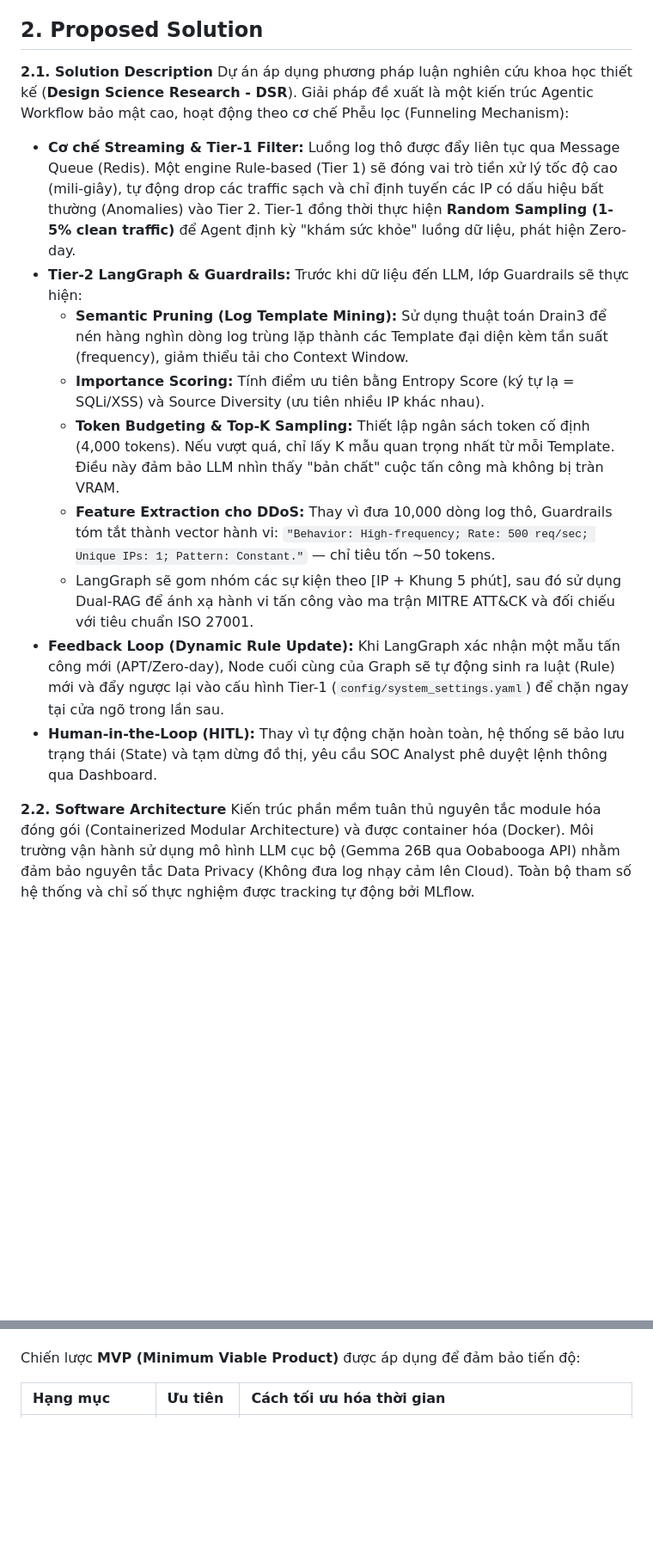
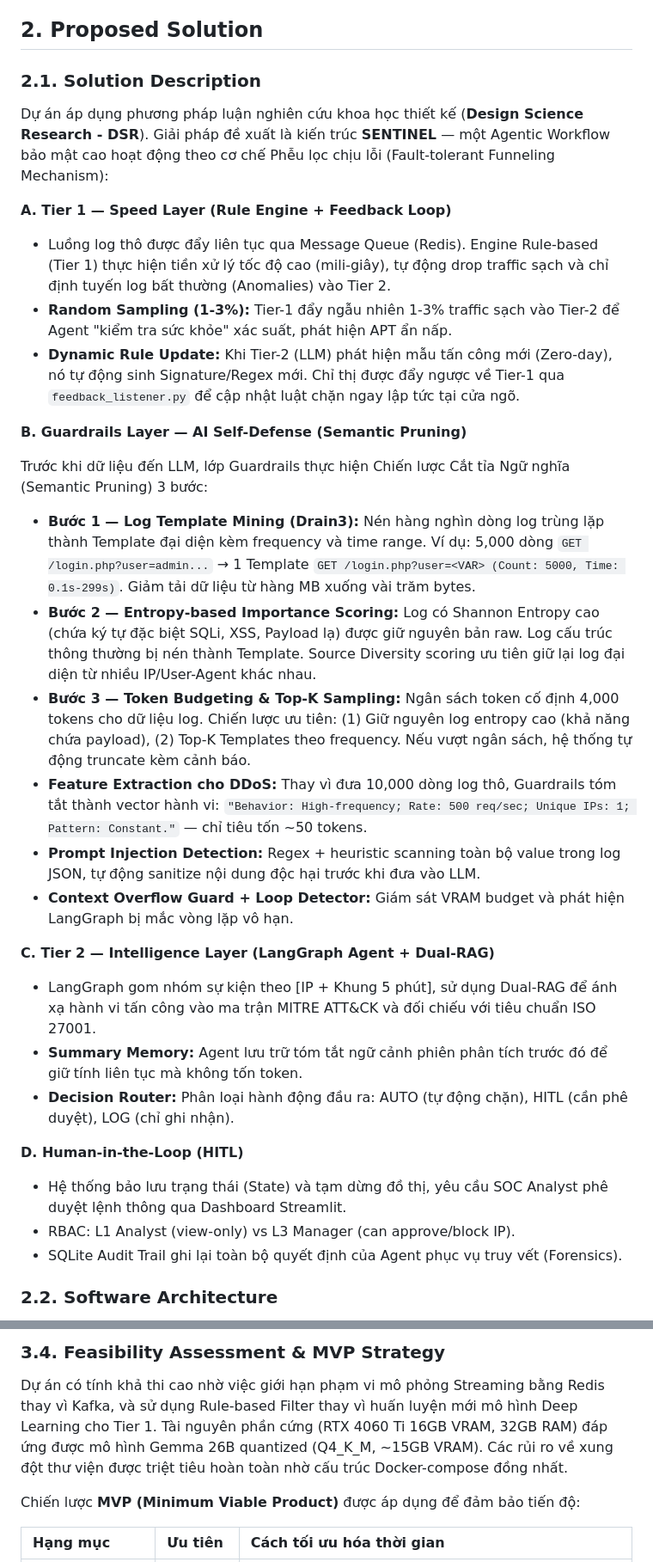
Before and after one commit to Binhchuoizzz/AI_Security_Graph, a Markdown page: docs/capstone_proposal.md, 2 parts joined by grey strips. Shown at 86% size. Drawn GitHub-style; blank space fills up the shorter version.

Commit message:
docs: complete proposal rewrite with SENTINEL Framework, Ablation Study, citations & 4D Evaluation

```diff
--- a/docs/capstone_proposal.md
+++ b/docs/capstone_proposal.md
@@ -25,17 +34,38 @@ Nghiên cứu này hướng tới việc xây dựng và đánh giá một nguy
 
 ## 2. Proposed Solution
 
-**2.1. Solution Description**
-Dự án áp dụng phương pháp luận nghiên cứu khoa học thiết kế (**Design Science Research - DSR**). Giải pháp đề xuất là một kiến trúc Agentic Workflow bảo mật cao, hoạt động theo cơ chế Phễu lọc (Funneling Mechanism):
-* **Cơ chế Streaming & Tier-1 Filter:** Luồng log thô được đẩy liên tục qua Message Queue (Redis). Một engine Rule-based (Tier 1) sẽ đóng vai trò tiền xử lý tốc độ cao (mili-giây), tự động drop các traffic sạch và chỉ định tuyến các IP có dấu hiệu bất thường (Anomalies) vào Tier 2. Tier-1 đồng thời thực hiện **Random Sampling (1-5% clean traffic)** để Agent định kỳ "khám sức khỏe" luồng dữ liệu, phát hiện Zero-day.
-* **Tier-2 LangGraph & Guardrails:** Trước khi dữ liệu đến LLM, lớp Guardrails sẽ thực hiện:
-    * **Semantic Pruning (Log Template Mining):** Sử dụng thuật toán Drain3 để nén hàng nghìn dòng log trùng lặp thành các Template đại diện kèm tần suất (frequency), giảm thiểu tải cho Context Window.
-    * **Importance Scoring:** Tính điểm ưu tiên bằng Entropy Score (ký tự lạ = SQLi/XSS) và Source Diversity (ưu tiên nhiều IP khác nhau).
-    * **Token Budgeting & Top-K Sampling:** Thiết lập ngân sách token cố định (4,000 tokens). Nếu vượt quá, chỉ lấy K mẫu quan trọng nhất từ mỗi Template. Điều này đảm bảo LLM nhìn thấy "bản chất" cuộc tấn công mà không bị tràn VRAM.
-    * **Feature Extraction cho DDoS:** Thay vì đưa 10,000 dòng log thô, Guardrails tóm tắt thành vector hành vi: `"Behavior: High-frequency; Rate: 500 req/sec; Unique IPs: 1; Pattern: Constant."` — chỉ tiêu tốn ~50 tokens.
-    * LangGraph sẽ gom nhóm các sự kiện theo [IP + Khung 5 phút], sau đó sử dụng Dual-RAG để ánh xạ hành vi tấn công vào ma trận MITRE ATT&CK và đối chiếu với tiêu chuẩn ISO 27001.
-* **Feedback Loop (Dynamic Rule Update):** Khi LangGraph xác nhận một mẫu tấn công mới (APT/Zero-day), Node cuối cùng của Graph sẽ tự động sinh ra luật (Rule) mới và đẩy ngược lại vào cấu hình Tier-1 (`config/system_settings.yaml`) để chặn ngay tại cửa ngõ trong lần sau.
-* **Human-in-the-Loop (HITL):** Thay vì tự động chặn hoàn toàn, hệ thống sẽ bảo lưu trạng thái (State) và tạm dừng đồ thị, yêu cầu SOC Analyst phê duyệt lệnh thông qua Dashboard.
+### 2.1. Solution Description
 
-**2.2. Software Architecture**
-Kiến trúc phần mềm tuân thủ nguyên tắc module hóa đóng gói (Containerized Modular Architecture) và được container hóa (Docker). Môi trường vận hành sử dụng mô hình LLM cục bộ (Gemma 26B qua Oobabooga API) nhằm đảm bảo nguyên tắc Data Privacy (Không đưa log nhạy cảm lên Cloud). Toàn bộ tham số hệ thống và chỉ số thực nghiệm được tracking tự động bởi MLflow.
+Dự án áp dụng phương pháp luận nghiên cứu khoa học thiết kế (**Design Science Research - DSR**). Giải pháp đề xuất là kiến trúc **SENTINEL** — một Agentic Workflow bảo mật cao hoạt động theo cơ chế Phễu lọc chịu lỗi (Fault-tolerant Funneling Mechanism):
+
+**A. Tier 1 — Speed Layer (Rule Engine + Feedback Loop)**
+
+- Luồng log thô được đẩy liên tục qua Message Queue (Redis). Engine Rule-based (Tier 1) thực hiện tiền xử lý tốc độ cao (mili-giây), tự động drop traffic sạch và chỉ định tuyến log bất thường (Anomalies) vào Tier 2.
+- **Random Sampling (1-3%):** Tier-1 đẩy ngẫu nhiên 1-3% traffic sạch vào Tier-2 để Agent "kiểm tra sức khỏe" xác suất, phát hiện APT ẩn nấp.
+- **Dynamic Rule Update:** Khi Tier-2 (LLM) phát hiện mẫu tấn công mới (Zero-day), nó tự động sinh Signature/Regex mới. Chỉ thị được đẩy ngược về Tier-1 qua `feedback_listener.py` để cập nhật luật chặn ngay lập tức tại cửa ngõ.
+
+**B. Guardrails Layer — AI Self-Defense (Semantic Pruning)**
+
+Trước khi dữ liệu đến LLM, lớp Guardrails thực hiện Chiến lược Cắt tỉa Ngữ nghĩa (Semantic Pruning) 3 bước:
+
+- **Bước 1 — Log Template Mining (Drain3):** Nén hàng nghìn dòng log trùng lặp thành Template đại diện kèm frequency và time range. Ví dụ: 5,000 dòng `GET /login.php?user=admin...` → 1 Template `GET /login.php?user=<VAR> (Count: 5000, Time: 0.1s-299s)`. Giảm tải dữ liệu từ hàng MB xuống vài trăm bytes.
+- **Bước 2 — Entropy-based Importance Scoring:** Log có Shannon Entropy cao (chứa ký tự đặc biệt SQLi, XSS, Payload lạ) được giữ nguyên bản raw. Log cấu trúc thông thường bị nén thành Template. Source Diversity scoring ưu tiên giữ lại log đại diện từ nhiều IP/User-Agent khác nhau.
+- **Bước 3 — Token Budgeting & Top-K Sampling:** Ngân sách token cố định 4,000 tokens cho dữ liệu log. Chiến lược ưu tiên: (1) Giữ nguyên log entropy cao (khả năng chứa payload), (2) Top-K Templates theo frequency. Nếu vượt ngân sách, hệ thống tự động truncate kèm cảnh báo.
+- **Feature Extraction cho DDoS:** Thay vì đưa 10,000 dòng log thô, Guardrails tóm tắt thành vector hành vi: `"Behavior: High-frequency; Rate: 500 req/sec; Unique IPs: 1; Pattern: Constant."` — chỉ tiêu tốn ~50 tokens.
+- **Prompt Injection Detection:** Regex + heuristic scanning toàn bộ value trong log JSON, tự động sanitize nội dung độc hại trước khi đưa vào LLM.
+- **Context Overflow Guard + Loop Detector:** Giám sát VRAM budget và phát hiện LangGraph bị mắc vòng lặp vô hạn.
+
+**C. Tier 2 — Intelligence Layer (LangGraph Agent + Dual-RAG)**
+
+- LangGraph gom nhóm sự kiện theo [IP + Khung 5 phút], sử dụng Dual-RAG để ánh xạ hành vi tấn công vào ma trận MITRE ATT&CK và đối chiếu với tiêu chuẩn ISO 27001.
+- **Summary Memory:** Agent lưu trữ tóm tắt ngữ cảnh phiên phân tích trước đó để giữ tính liên tục mà không tốn token.
+- **Decision Router:** Phân loại hành động đầu ra: AUTO (tự động chặn), HITL (cần phê duyệt), LOG (chỉ ghi nhận).
+
+**D. Human-in-the-Loop (HITL)**
+
+- Hệ thống bảo lưu trạng thái (State) và tạm dừng đồ thị, yêu cầu SOC Analyst phê duyệt lệnh thông qua Dashboard Streamlit.
+- RBAC: L1 Analyst (view-only) vs L3 Manager (can approve/block IP).
+- SQLite Audit Trail ghi lại toàn bộ quyết định của Agent phục vụ truy vết (Forensics).
+
+### 2.2. Software Architecture
+
@@ -63,3 +118,6 @@ Dự án có tính khả thi cao nhờ việc giới hạn phạm vi mô phỏng
+### 3.4. Feasibility Assessment & MVP Strategy
+
+Dự án có tính khả thi cao nhờ việc giới hạn phạm vi mô phỏng Streaming bằng Redis thay vì Kafka, và sử dụng Rule-based Filter thay vì huấn luyện mới mô hình Deep Learning cho Tier 1. Tài nguyên phần cứng (RTX 4060 Ti 16GB VRAM, 32GB RAM) đáp ứng được mô hình Gemma 26B quantized (Q4_K_M, ~15GB VRAM). Các rủi ro về xung đột thư viện được triệt tiêu hoàn toàn nhờ cấu trúc Docker-compose đồng nhất.
 
 Chiến lược **MVP (Minimum Viable Product)** được áp dụng để đảm bảo tiến độ:
 
```
Also changed, not shown: other parts of docs/capstone_proposal.md (+87 -33 lines).
